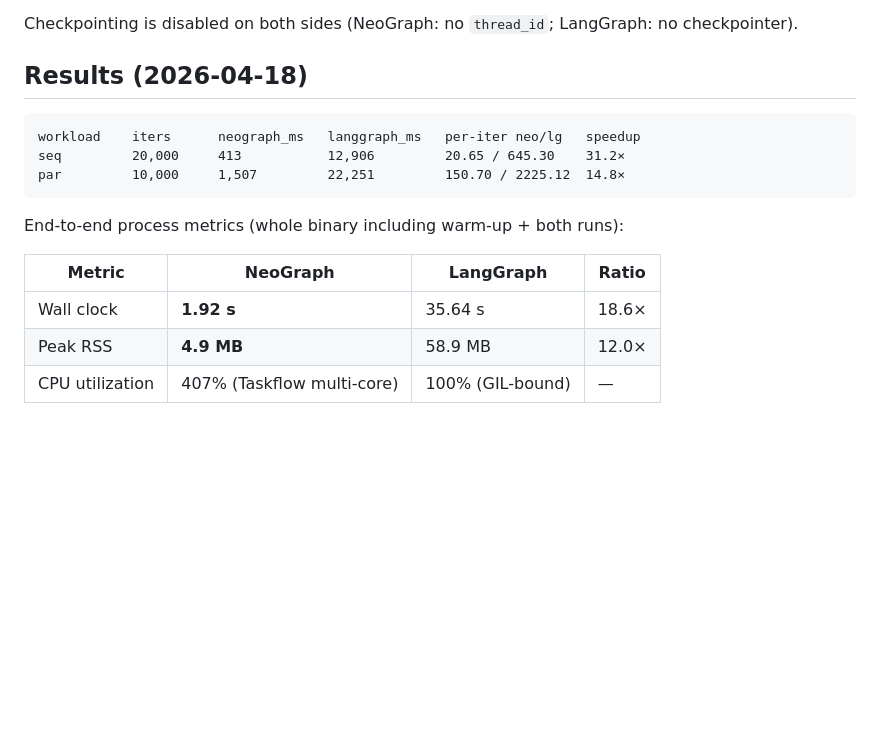
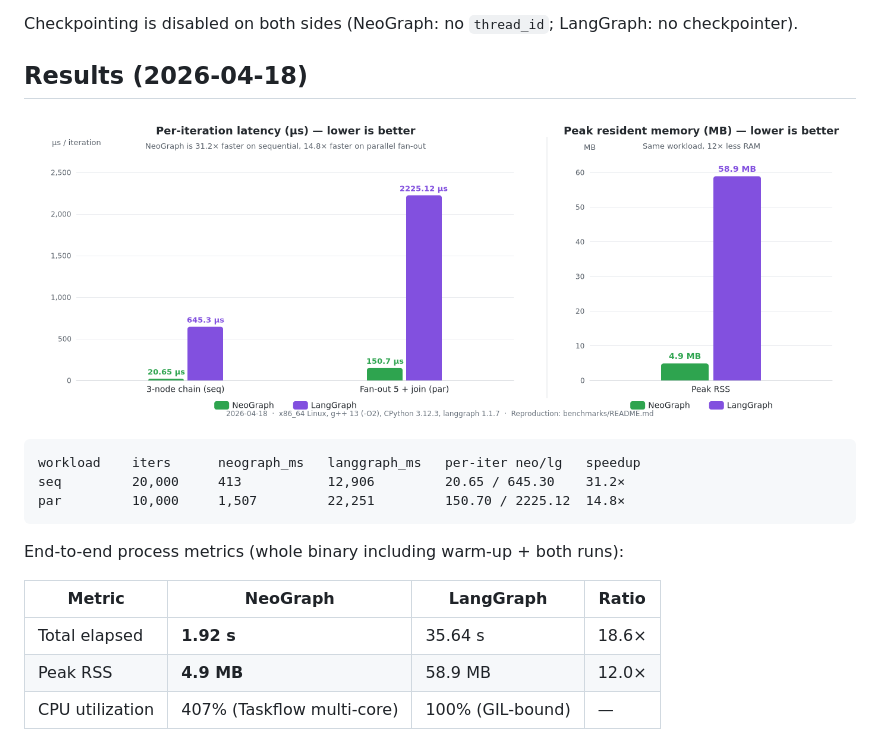
Before and after one commit to fox1245/NeoGraph, a Markdown page: benchmarks/README.md, the part around the change. GitHub-like rendering; pictures changed too: docs/images/bench-engine-overhead.png (added); blank space fills up the shorter version.

````diff
--- a/benchmarks/README.md
+++ b/benchmarks/README.md
@@ -21,6 +21,8 @@ LangGraph: no checkpointer).
 
 ## Results (2026-04-18)
 
+![Engine-overhead benchmark: per-iteration latency and peak RSS](../docs/images/bench-engine-overhead.png)
+
 ```
 workload    iters      neograph_ms   langgraph_ms   per-iter neo/lg   speedup
 seq         20,000     413           12,906         20.65 / 645.30    31.2×
@@ -31,7 +33,7 @@ End-to-end process metrics (whole binary including warm-up + both runs):
 
 | Metric | NeoGraph | LangGraph | Ratio |
 |--------|----------|-----------|-------|
-| Wall clock | **1.92 s** | 35.64 s | 18.6× |
+| Total elapsed | **1.92 s** | 35.64 s | 18.6× |
 | Peak RSS | **4.9 MB** | 58.9 MB | 12.0× |
 | CPU utilization | 407% (Taskflow multi-core) | 100% (GIL-bound) | — |
 
````
Also changed, not shown: README.md (+27 -0 lines), 1 other file.
